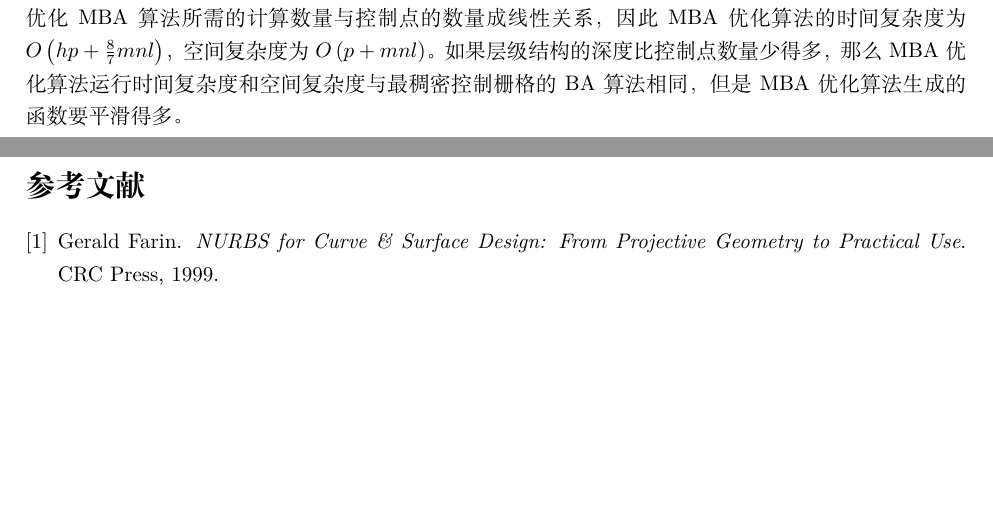
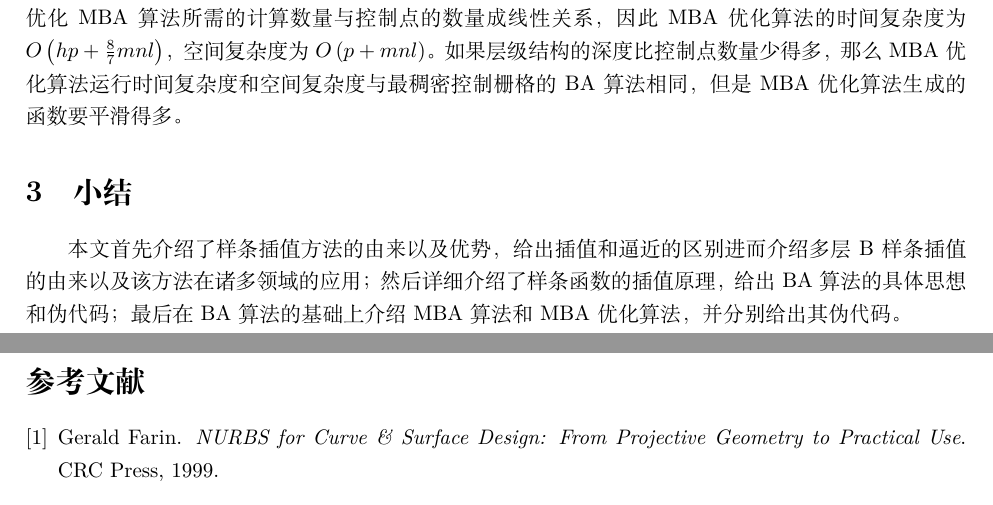
Before and after one commit to iuming/Spline_Learning, a LaTeX document (main.tex, which reads chapters/conclusion.tex): two parts of pages 8 and 9 of 9, joined at a grey line, cut so that both start at the same text, the shorter picture padded with empty space. Compiled offline with XeLaTeX.

Commit message:
添加小结

```diff
--- /dev/null
+++ b/chapters/conclusion.tex
@@ -0,0 +1,2 @@
+\section{小结}
+本文首先介绍了样条插值方法的由来以及优势，给出插值和逼近的区别进而介绍多层B样条插值的由来以及该方法在诸多领域的应用；然后详细介绍了样条函数的插值原理，给出BA算法的具体思想和伪代码；最后在BA算法的基础上介绍MBA算法和MBA优化算法，并分别给出其伪代码。
```
Also changed, not shown: main.tex (+1 -0 lines).
